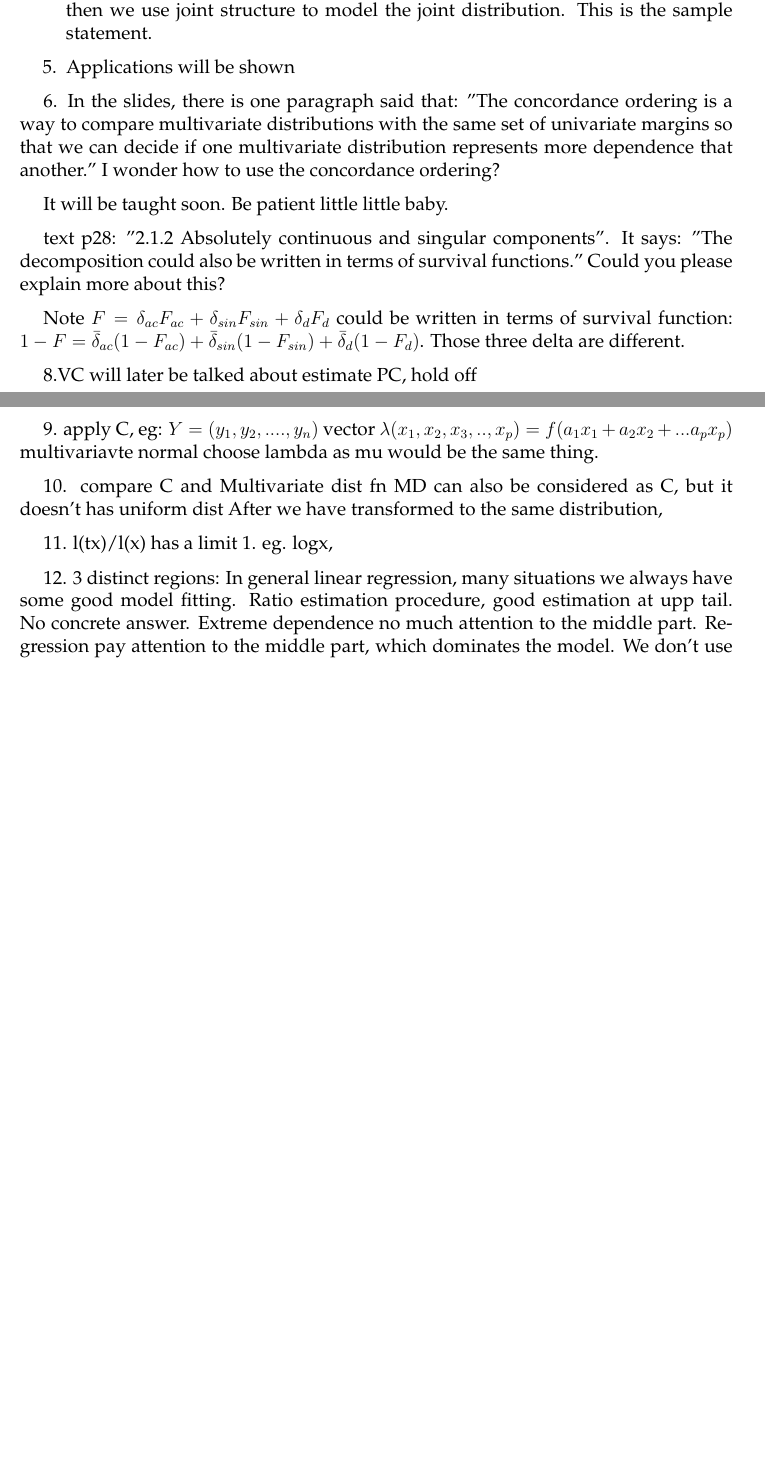
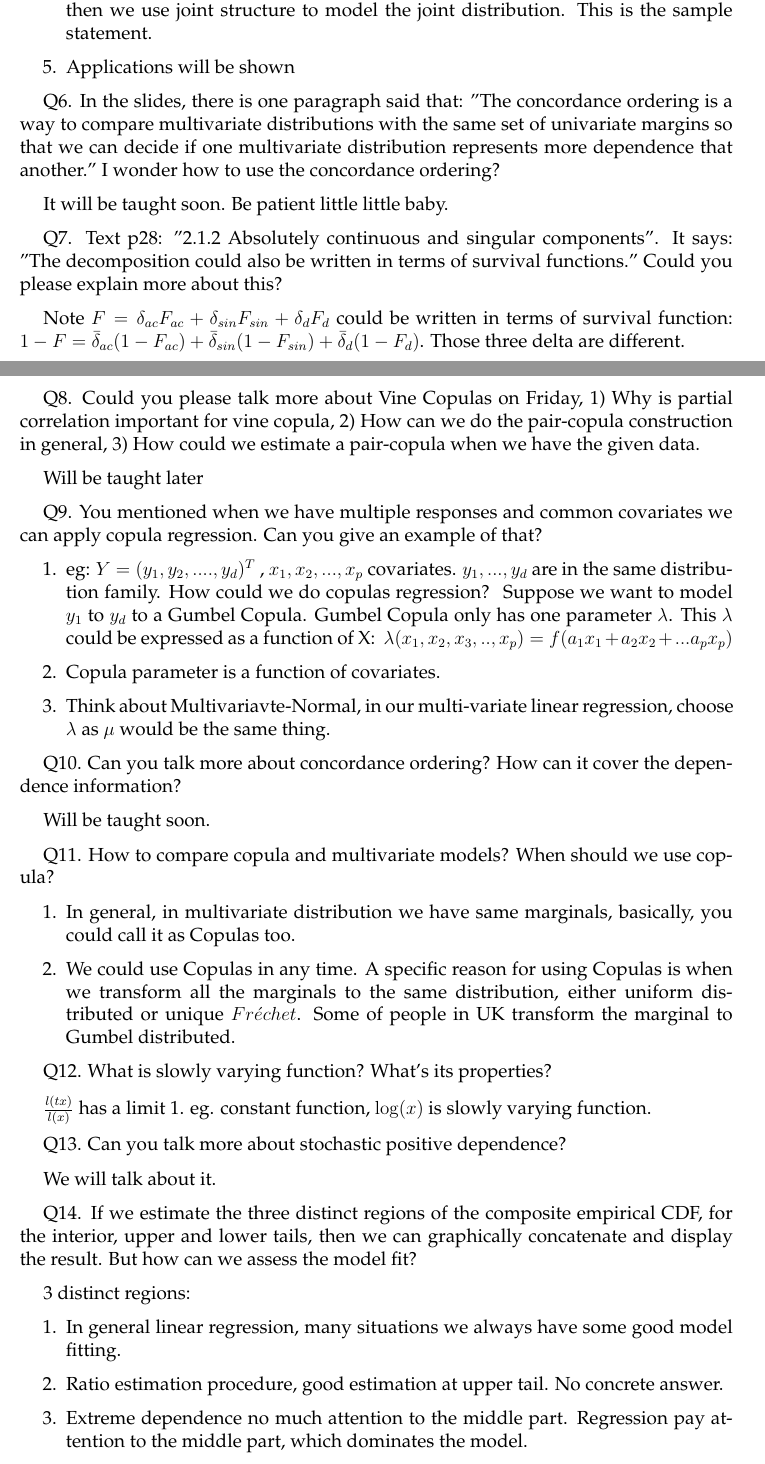
Before and after one commit to wangzongyan/Copulas, a LaTeX document (memo.tex): two parts of pages 2 and 3 of 3 before the commit and two parts of pages 2 and 3 of 4 after it, joined at a grey line, cut so that both start at the same text, the shorter picture padded with empty space. Compiled offline with pdfLaTeX.

Commit message:
Update on Overleaf.

```diff
--- a/memo.tex
+++ b/memo.tex
@@ -64,40 +64,65 @@ Archimedean Copula's property will be shown. Archimedean Copula is a very broad
 \item Applications will be shown
 \end{enumerate}
 
-6. In the slides, there is one paragraph said that:
+Q6. In the slides, there is one paragraph said that:
 "The concordance ordering is a way to compare multivariate distributions with the same set of univariate margins so that we can decide if one multivariate distribution represents more dependence that another."
 I wonder how to use the concordance ordering?
 
 It will be taught soon. Be patient little little baby.
 
-text p28: "2.1.2 Absolutely continuous and singular components". It says: "The decomposition could also be written in terms of survival functions." Could you please explain more about this?
+Q7. Text p28: "2.1.2 Absolutely continuous and singular components". It says: "The decomposition could also be written in terms of survival functions." Could you please explain more about this?
 
 Note $F = \delta_{ac}F_{ac} + \delta_{sin}F_{sin} + \delta_{d}F_d$ could be written in terms of survival function:
 $1 - F = \bar{\delta}_{ac}(1 - F_{ac}) + \bar{\delta}_{sin}(1 - F_{sin}) + \bar{\delta}_{d}(1 - F_d)$. Those three delta are different.
 
-8.VC will later be talked about
-estimate PC, hold off
+Q8. Could you please talk more about Vine Copulas on Friday, 1) Why is partial correlation important for vine copula, 2) How can we do the pair-copula construction in general, 3) How could we estimate a pair-copula when we have the given data.
+
+Will be taught later
 
 
-9. apply C, eg:
-$Y=(y_1,y_2,....,y_n)$    vector $\lambda(x_1,x_2,x_3,..,x_p)=f(a_1x_1+a_2x_2+...a_px_p)$
-multivariavte normal choose lambda as mu would be the same thing.
+Q9. You mentioned when we have multiple responses and common covariates we can apply copula regression. Can you give an example of that?
 
-10. compare C and Multivariate dist fn
-MD can also be considered as C, but it doesn't has uniform dist
-After we have transformed to the same distribution,
+\begin{enumerate}
+\item eg:
+$Y=(y_1,y_2,....,y_d)^T$ , $x_1, x_2, ..., x_p$ covariates. $y_1, ..., y_d$ are in the same distribution family.
+How could we do copulas regression? \
+Suppose we want to model $y_1$ to $y_d$ to a Gumbel Copula. Gumbel Copula only has one parameter $\lambda$. This $\lambda$ could be expressed as a function of X: \
+$\lambda(x_1,x_2,x_3,..,x_p)=f(a_1x_1+a_2x_2+...a_px_p)$
+\item Copula parameter is a function of covariates.
+\item Think about Multivariavte-Normal, in our multi-variate linear regression, choose $\lambda$ as $\mu$ would be the same thing.
+\end{enumerate}
 
-11. l(tx)/l(x) has a limit 1. eg. logx,
+Q10. Can you talk more about concordance ordering? How can it cover the dependence information?
 
-12. 3 distinct regions:
-In general linear regression, many situations we always have some good model fitting.
-Ratio estimation procedure, good estimation at upp tail.
+Will be taught soon.
+
+Q11. How to compare copula and multivariate models? When should we use copula?
+
+\begin{enumerate}
+\item In general, in multivariate distribution we have same marginals, basically, you could call it as Copulas too.
+\item We could use Copulas in any time. A specific reason for using Copulas is when we transform all the marginals to the same distribution, either uniform distributed or unique $Fr\acute{e}chet$. Some of people in UK transform the marginal to Gumbel distributed.
+\end{enumerate}
+
+Q12. What is slowly varying function? What's its properties?
+
+$\frac{l(tx)}{l(x)}$ has a limit 1. eg. constant function, $\log(x)$ is slowly varying function.
+
+Q13. Can you talk more about stochastic positive dependence?
+
+We will talk about it.
+
+Q14. If we estimate the three distinct regions of the composite empirical CDF, for the interior, upper and lower tails, then we can graphically concatenate and display the result. But how can we assess the model fit?
+
+3 distinct regions:
+\begin{enumerate}
+\item In general linear regression, many situations we always have some good model fitting.
+\item Ratio estimation procedure, good estimation at upper tail.
 No concrete answer.
-Extreme dependence no much attention to the middle part.
+\item Extreme dependence no much attention to the middle part.
 Regression pay attention to the middle part, which dominates the model.
-We don't use residual, we check misclassification rate.
-If you generate data using the hyperplane,. either solution is acceptable for classification.
-
+\item We don't use residual, we check misclassification rate.
+If you generate data using the hyper-plane,. either solution is acceptable for classification.
+\end{enumerate}
 13. VC in 2.6 chp4 talk more
 
 14. high order moment
```
Also changed, not shown: memo.tex (4 more changed lines).
